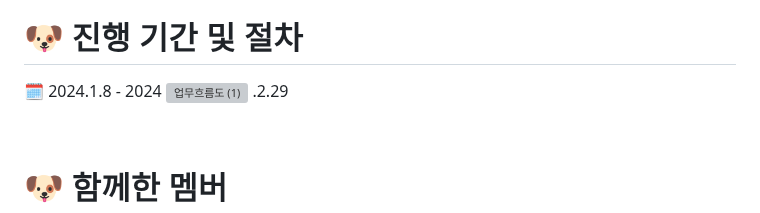
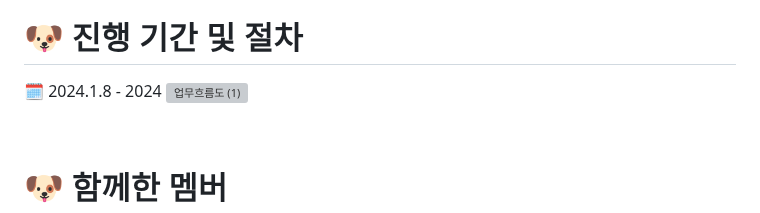
Before and after one commit to shinhan3/mungzoup, a Markdown page: README.md, the part around the change. GitHub-like rendering; grey boxes are pictures that could not be loaded.

```diff
--- a/README.md
+++ b/README.md
@@ -60,7 +60,7 @@
 # 🐶 진행 기간 및 절차
 🗓️ 2024.1.8 - 2024
 ![업무흐름도 (1)](https://github.com/shinhan3/project3/assets/141472393/c65afd0f-c734-4cf2-bede-d7a18ea42aca)
-.2.29
+
 
 <br/>
 
```
